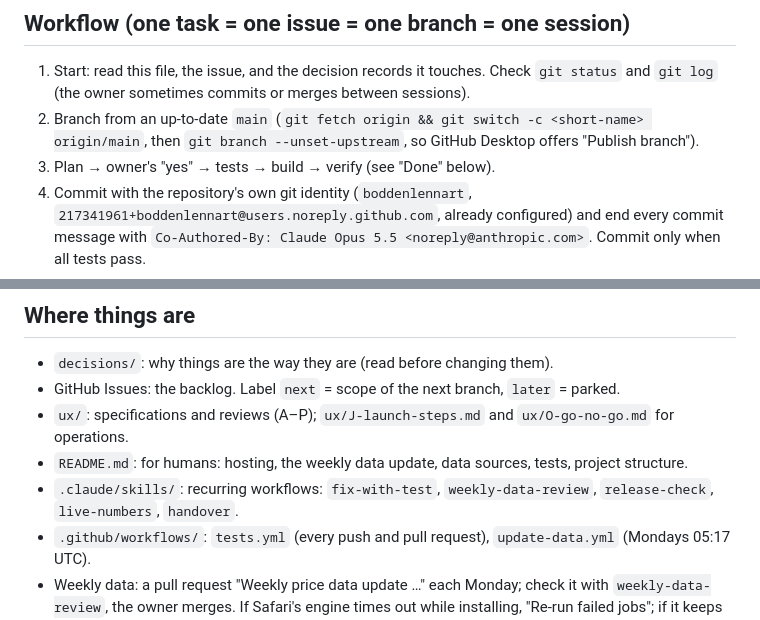
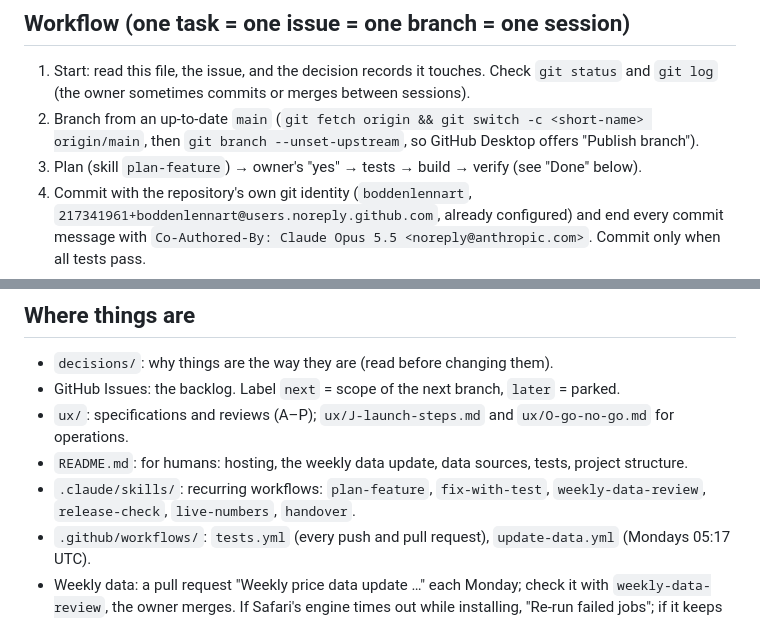
Before and after one commit to boddenlennart/btc-loan-risk, a Markdown page: CLAUDE.md, 2 parts joined by grey strips. Rendered like a GitHub page.

```diff
--- a/CLAUDE.md
+++ b/CLAUDE.md
@@ -21,7 +21,7 @@ standing instructions: read it first in every session, then the task (a GitHub i
    (the owner sometimes commits or merges between sessions).
 2. Branch from an up-to-date `main` (`git fetch origin && git switch -c <short-name> origin/main`,
    then `git branch --unset-upstream`, so GitHub Desktop offers "Publish branch").
-3. Plan → owner's "yes" → tests → build → verify (see "Done" below).
+3. Plan (skill `plan-feature`) → owner's "yes" → tests → build → verify (see "Done" below).
 4. Commit with the repository's own git identity (`boddenlennart`, `217341961+boddenlennart@users.noreply.github.com`,
    already configured) and end every commit message with
    `Co-Authored-By: Claude Opus 5.5 <noreply@anthropic.com>`. Commit only when all tests pass.
@@ -88,7 +88,7 @@ marketing plans or anything about the owner's book. Those live in the owner's pr
 - GitHub Issues: the backlog. Label `next` = scope of the next branch, `later` = parked.
 - `ux/`: specifications and reviews (A–P); `ux/J-launch-steps.md` and `ux/O-go-no-go.md` for operations.
 - `README.md`: for humans: hosting, the weekly data update, data sources, tests, project structure.
-- `.claude/skills/`: recurring workflows: `fix-with-test`, `weekly-data-review`, `release-check`, `live-numbers`, `handover`.
+- `.claude/skills/`: recurring workflows: `plan-feature`, `fix-with-test`, `weekly-data-review`, `release-check`, `live-numbers`, `handover`.
 - `.github/workflows/`: `tests.yml` (every push and pull request), `update-data.yml` (Mondays 05:17 UTC).
 - Weekly data: a pull request "Weekly price data update …" each Monday; check it with `weekly-data-review`,
   the owner merges. If Safari's engine times out while installing, "Re-run failed jobs"; if it keeps happening,
```
Also changed, not shown: README.md (+1 -1 lines), 1 other file.
